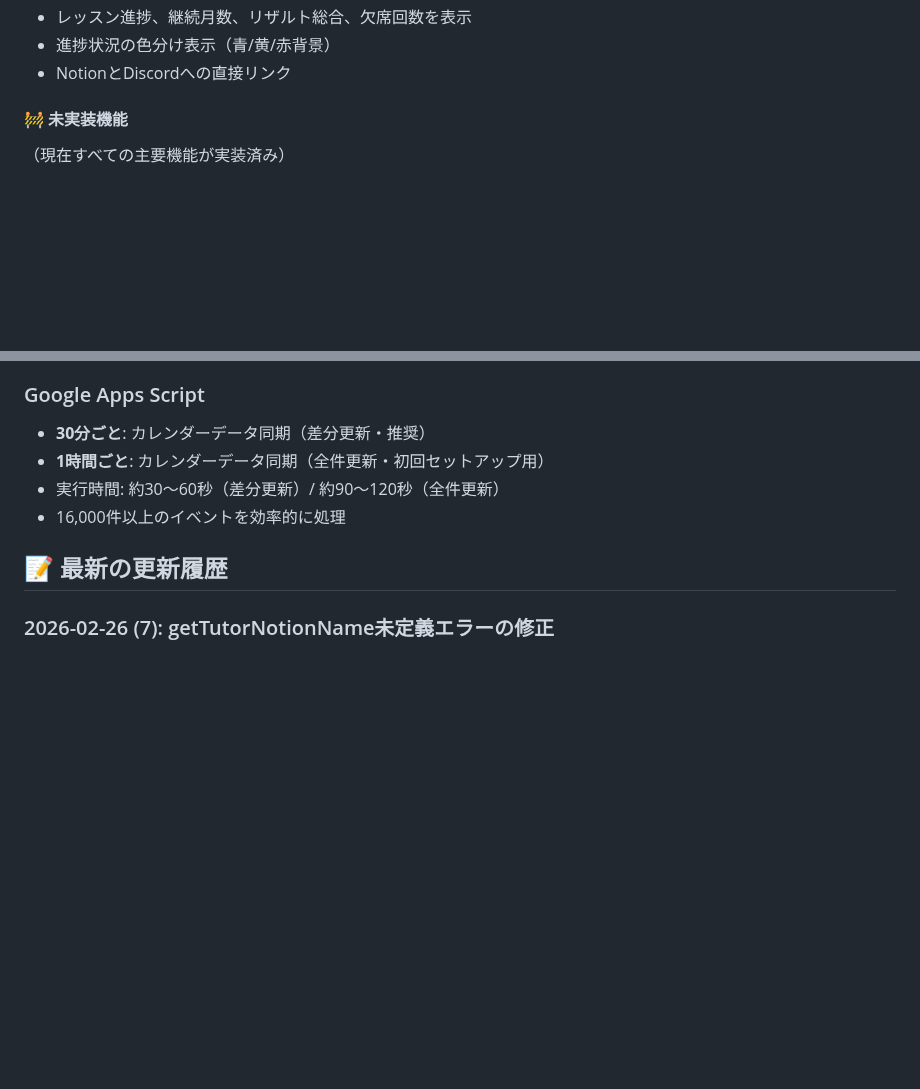
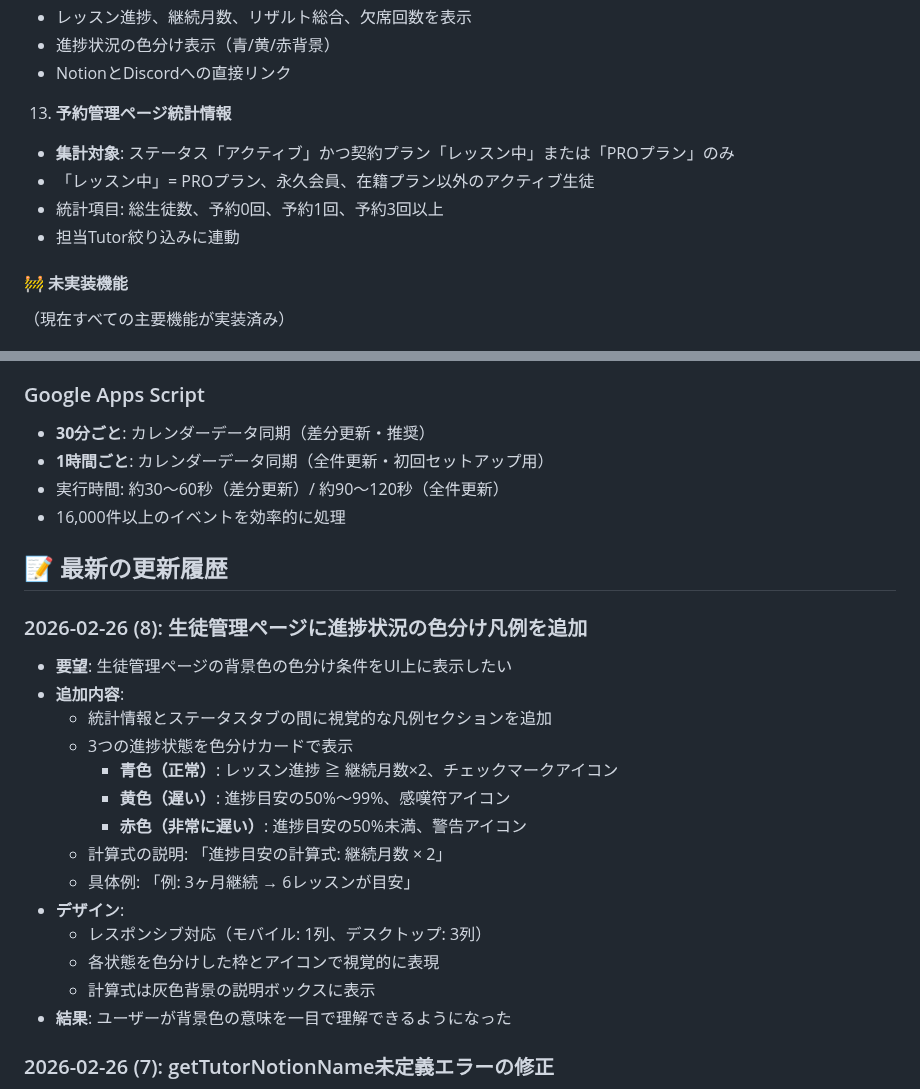
Before and after one commit to kyo10310415/wannav-student-management, a Markdown page: README.md, 2 parts joined by grey strips. Drawn GitHub-style; blank space fills up the shorter version.

Commit message:
Update README: Document new reservation statistics filter

```diff
--- a/README.md
+++ b/README.md
@@ -146,6 +146,12 @@ VTuber育成スクール「WannaV」の生徒様情報を一元管理するシ
    - レッスン進捗、継続月数、リザルト総合、欠席回数を表示
    - 進捗状況の色分け表示（青/黄/赤背景）
    - NotionとDiscordへの直接リンク
+
+13. **予約管理ページ統計情報**
+   - **集計対象**: ステータス「アクティブ」かつ契約プラン「レッスン中」または「PROプラン」のみ
+   - 「レッスン中」= PROプラン、永久会員、在籍プラン以外のアクティブ生徒
+   - 統計項目: 総生徒数、予約0回、予約1回、予約3回以上
+   - 担当Tutor絞り込みに連動
 
 #### 🚧 未実装機能
 
@@ -419,6 +425,22 @@ npm run dev
 
 ## 📝 最新の更新履歴
 
+### 2026-02-26 (8): 生徒管理ページに進捗状況の色分け凡例を追加
+- **要望**: 生徒管理ページの背景色の色分け条件をUI上に表示したい
+- **追加内容**:
+  - 統計情報とステータスタブの間に視覚的な凡例セクションを追加
+  - 3つの進捗状態を色分けカードで表示
+    - **青色（正常）**: レッスン進捗 ≧ 継続月数×2、チェックマークアイコン
+    - **黄色（遅い）**: 進捗目安の50%～99%、感嘆符アイコン
+    - **赤色（非常に遅い）**: 進捗目安の50%未満、警告アイコン
+  - 計算式の説明: 「進捗目安の計算式: 継続月数 × 2」
+  - 具体例: 「例: 3ヶ月継続 → 6レッスンが目安」
+- **デザイン**:
+  - レスポンシブ対応（モバイル: 1列、デスクトップ: 3列）
+  - 各状態を色分けした枠とアイコンで視覚的に表現
+  - 計算式は灰色背景の説明ボックスに表示
+- **結果**: ユーザーが背景色の意味を一目で理解できるようになった
+
 ### 2026-02-26 (7): getTutorNotionName未定義エラーの修正
 - **問題**: Tutorフィルターを変更するとエラーが発生
 - **エラー**: `ReferenceError: getTutorNotionName is not defined`
```
